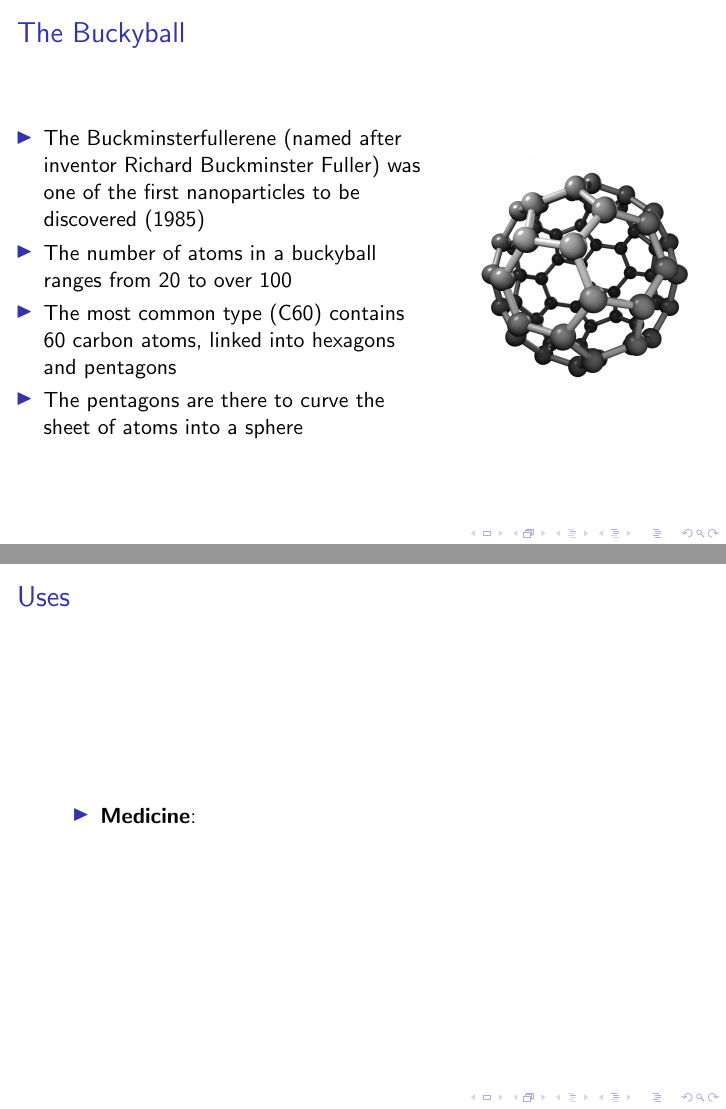
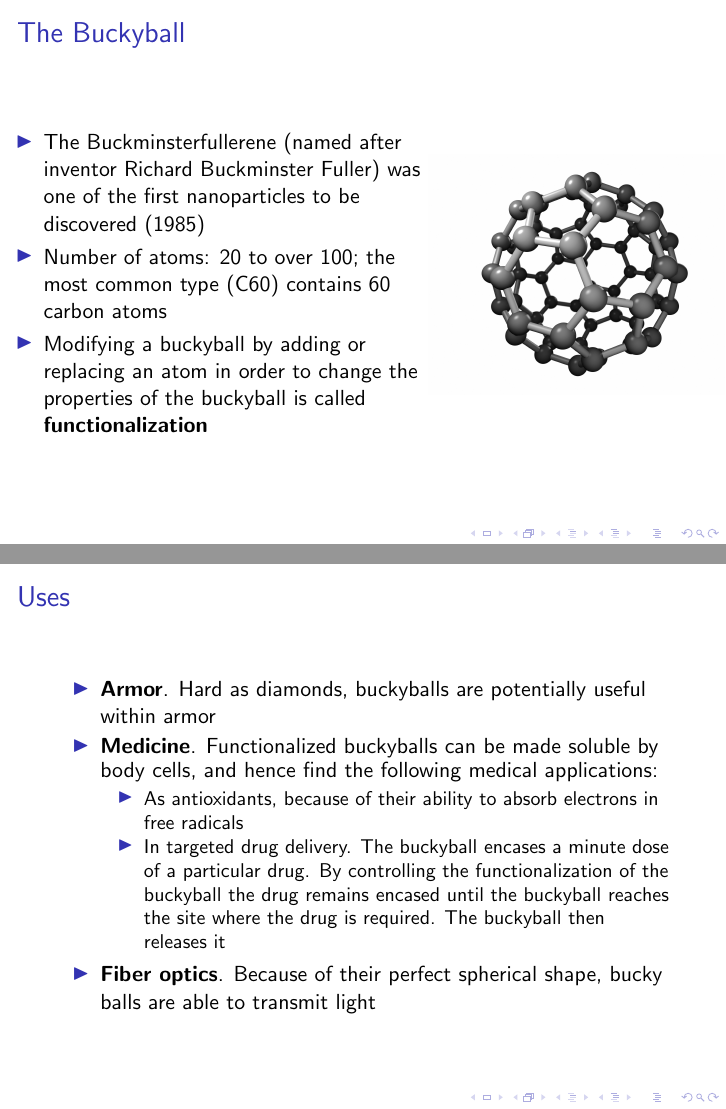
Before and after one commit to AlexAksentyev/PostGrad, LaTeX slides (Phil1/Presentation.tex): pages 3 and 4 of 7, joined at a grey line. Compiled offline with pdfLaTeX.

Commit message:
buckyballs done

```diff
--- a/Phil1/Presentation.tex
+++ b/Phil1/Presentation.tex
@@ -34,11 +34,9 @@
 		\begin{itemize}
 			\item The Buckminsterfullerene (named after inventor Richard Buckminster Fuller) was one of the first nanoparticles to be discovered (1985)
 
-			\item The number of atoms in a buckyball ranges from 20 to over 100
+			\item Number of atoms: 20 to over 100; the most common type (C60) contains 60 carbon atoms
 
-			\item The most common type (C60) contains 60 carbon atoms, linked into hexagons and pentagons
-
-			\item The pentagons are there to curve the sheet of atoms into a sphere
+			\item Modifying a buckyball by adding or replacing an atom in order to change the properties of the buckyball is called \textbf{functionalization}
 		\end{itemize}
 		\column{.5\textwidth}
 		\includegraphics[scale=.2]{buckyball_white}
@@ -48,7 +46,16 @@
 \begin{frame}
 	\frametitle{Uses}
 	\begin{itemize}
-		\item \textbf{Medicine}:
+		\item \textbf{Armor}. Hard as diamonds, buckyballs are potentially useful within armor
+
+		\item \textbf{Medicine}. Functionalized buckyballs can be made soluble by body cells, and hence find the following medical applications:
+			\begin{itemize}
+				\item As antioxidants, because of their ability to absorb electrons in free radicals
+
+				\item In targeted drug delivery. The buckyball encases a minute dose of a particular drug. By controlling the functionalization of the buckyball the drug remains encased until the buckyball reaches the site where the drug is required. The buckyball then releases it
+			\end{itemize}
+		\item \textbf{Fiber optics}. Because of their perfect spherical shape, bucky balls are able to transmit light
+
 	\end{itemize}
 \end{frame}
 
```
Also changed, not shown: Phil1/Presentation.pdf (added), Phil1/Presentation.tex (2 more changed lines), 7 other files.
